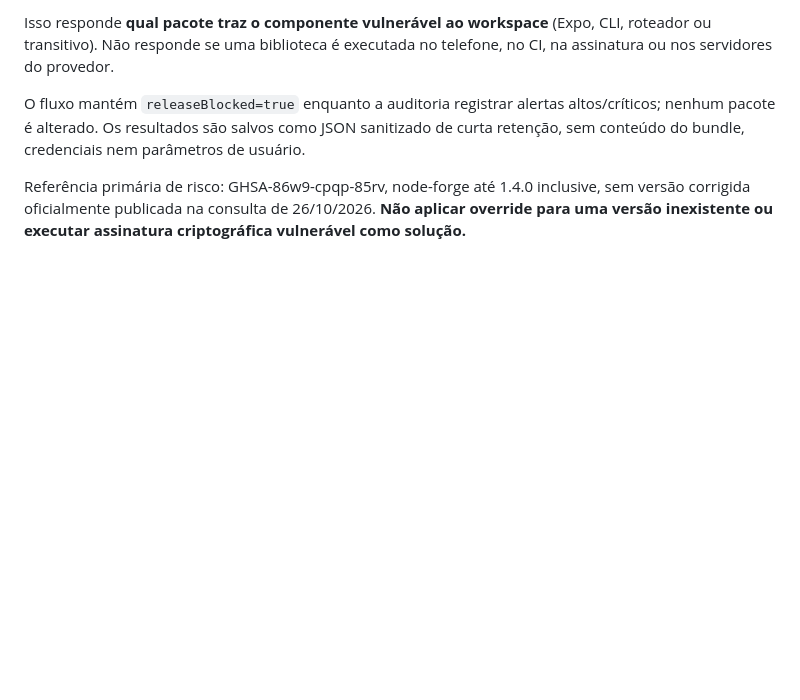
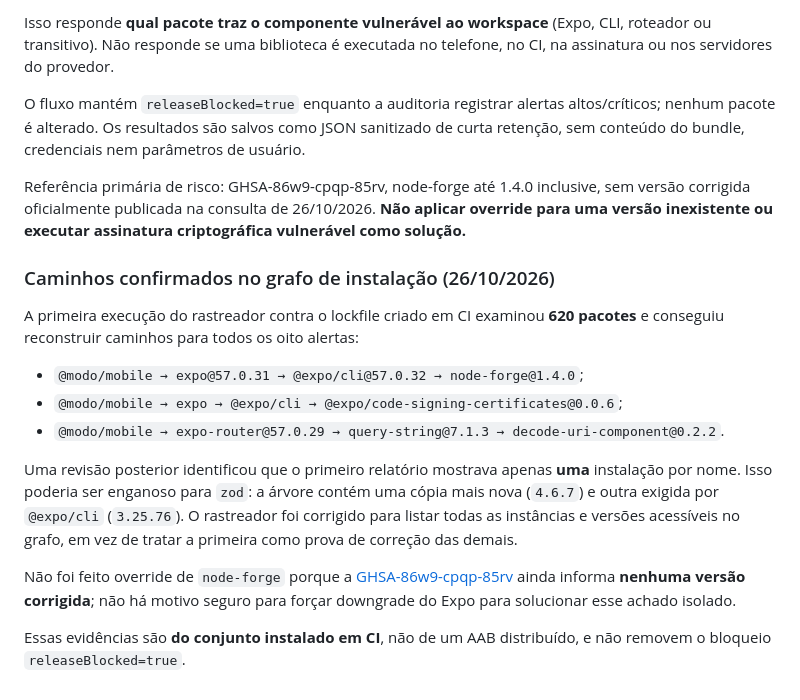
Before and after one commit to HenriqueGuilhermeUx/modo, a Markdown page: docs/integrations/MODO_MOBILE_EXPO57_SECURITY_REVIEW.md, the part around the change. Drawn GitHub-style; blank space fills up the shorter version.

Commit message:
docs(modo-mobile): record exact Expo CLI, signing and router dependency paths with nested Zod caveat

```diff
--- a/docs/integrations/MODO_MOBILE_EXPO57_SECURITY_REVIEW.md
+++ b/docs/integrations/MODO_MOBILE_EXPO57_SECURITY_REVIEW.md
@@ -101,3 +101,28 @@ Referência primária de risco: GHSA-86w9-cpqp-85rv, node-forge
 até 1.4.0 inclusive, sem versão corrigida oficialmente publicada
 na consulta de 26/10/2026. **Não aplicar override para uma versão inexistente
 ou executar assinatura criptográfica vulnerável como solução.**
+
+
+### Caminhos confirmados no grafo de instalação (26/10/2026)
+
+A primeira execução do rastreador contra o lockfile criado em CI examinou
+**620 pacotes** e conseguiu reconstruir caminhos para todos os oito alertas:
+- `@modo/mobile → expo@57.0.31 → @expo/cli@57.0.32 → node-forge@1.4.0`;
+- `@modo/mobile → expo → @expo/cli → @expo/code-signing-certificates@0.0.6`;
+- `@modo/mobile → expo-router@57.0.29 → query-string@7.1.3
+  → decode-uri-component@0.2.2`.
+
+Uma revisão posterior identificou que o primeiro relatório mostrava apenas
+**uma** instalação por nome. Isso poderia ser enganoso para `zod`:
+a árvore contém uma cópia mais nova (`4.6.7`) e outra exigida por
+`@expo/cli` (`3.25.76`). O rastreador foi corrigido para listar todas
+as instâncias e versões acessíveis no grafo, em vez de tratar a primeira
+como prova de correção das demais.
+
+Não foi feito override de `node-forge` porque a
+[GHSA-86w9-cpqp-85rv](https://github.com/advisories/GHSA-86w9-cpqp-85rv)
+ainda informa **nenhuma versão corrigida**; não há motivo seguro para
+forçar downgrade do Expo para solucionar esse achado isolado.
+
+Essas evidências são **do conjunto instalado em CI**, não de um AAB
+distribuído, e não removem o bloqueio `releaseBlocked=true`.
```
